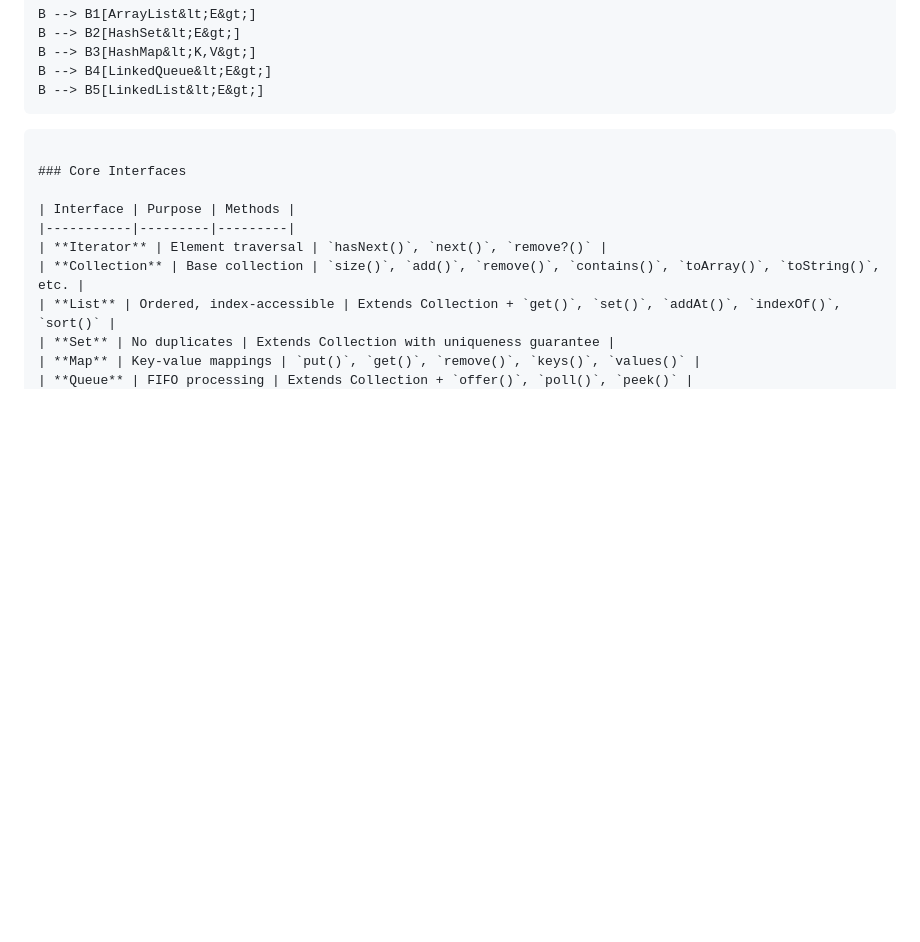
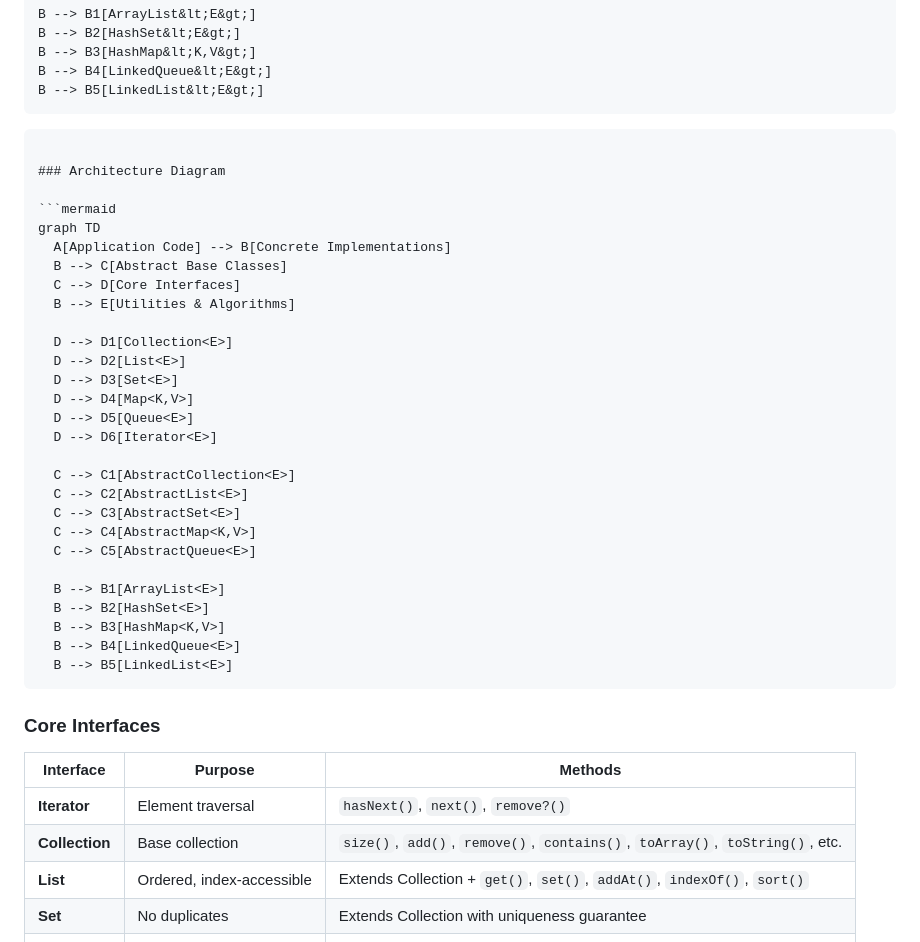
Before and after one commit to Karelaking/ts-collections, a Markdown page: README.md, the part around the change. Drawn GitHub-style; blank space fills up the shorter version.

Commit message:
docs: update architecture diagrams in README and ARCHITECTURE.md for clarity and completeness

````diff
--- a/README.md
+++ b/README.md
@@ -44,7 +44,36 @@ Mermaid Diagram: see diagrams/architecture.mmd
     B --> B3[HashMap&lt;K,V&gt;]
     B --> B4[LinkedQueue&lt;E&gt;]
     B --> B5[LinkedList&lt;E&gt;]
-```
+  ```
+
+  ### Architecture Diagram
+
+  ```mermaid
+  graph TD
+    A[Application Code] --> B[Concrete Implementations]
+    B --> C[Abstract Base Classes]
+    C --> D[Core Interfaces]
+    B --> E[Utilities & Algorithms]
+
+    D --> D1[Collection<E>]
+    D --> D2[List<E>]
+    D --> D3[Set<E>]
+    D --> D4[Map<K,V>]
+    D --> D5[Queue<E>]
+    D --> D6[Iterator<E>]
+
+    C --> C1[AbstractCollection<E>]
+    C --> C2[AbstractList<E>]
+    C --> C3[AbstractSet<E>]
+    C --> C4[AbstractMap<K,V>]
+    C --> C5[AbstractQueue<E>]
+
+    B --> B1[ArrayList<E>]
+    B --> B2[HashSet<E>]
+    B --> B3[HashMap<K,V>]
+    B --> B4[LinkedQueue<E>]
+    B --> B5[LinkedList<E>]
+  ```
 
 ### Core Interfaces
 
````
Also changed, not shown: ARCHITECTURE.md (+107 -4 lines).
